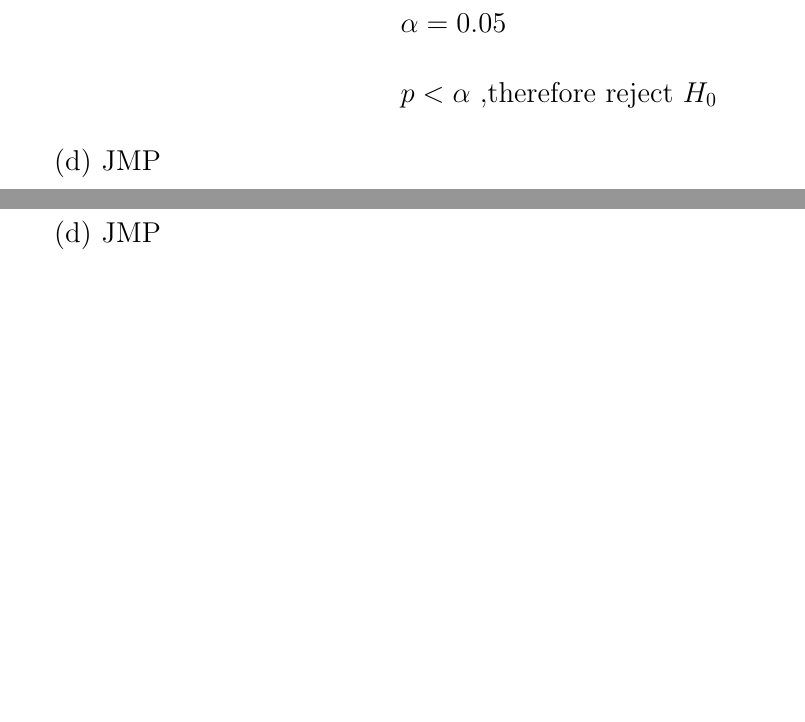
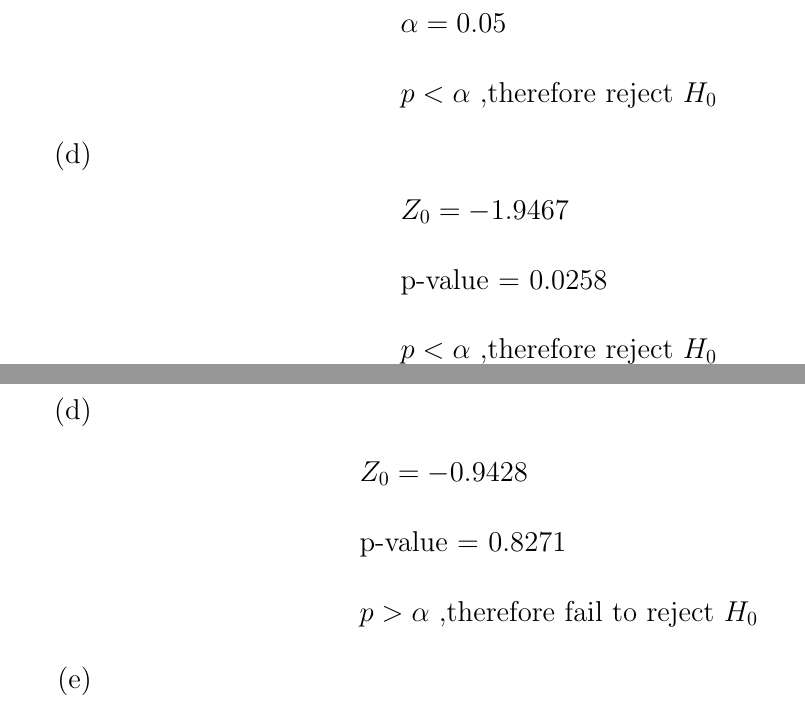
Before and after one commit to mitchhit234/FA2020, a LaTeX problem sheet (assignments/stats/hw2.tex): two parts of pages 1 and 2 of 6 before the commit and two parts of pages 1 and 3 of 6 after it, joined at a grey line, cut so that both start at the same text, the shorter picture padded with empty space. Compiled offline with pdfLaTeX.

Commit message:
lazy git commit

```diff
--- a/assignments/stats/hw2.tex
+++ b/assignments/stats/hw2.tex
@@ -54,7 +54,11 @@ H_1: P < 0.05
 \end{align*}
 
 \item
-JMP
+\begin{align*}
+& Z_0 = -1.9467 \\[15pt]
+& \text{p-value = } 0.0258 \\[15pt]
+& p < \alpha \text{ ,therefore reject } H_0
+\end{align*}
 
 \item
 \begin{align*}
@@ -85,13 +91,17 @@ H_1: P > 0.1
 \item
 \begin{align*}
 & P(Z < -0.94) = 0.174 \\[15pt]
-& p = 0.174 \\[15pt]
+& p = 0.827 \\[15pt]
 & \alpha = 0.05 \\[15pt]
 & p > \alpha \text{ ,therefore fail to reject } H_0
 \end{align*}
 
 \item
-JMP
+\begin{align*}
+& Z_0 = -0.9428 \\[15pt]
+& \text{p-value = } 0.8271\\[15pt]
+& p > \alpha \text{ ,therefore fail to reject } H_0
+\end{align*}
 
 \item
 \begin{align*}
```
Also changed, not shown: assignments/stats/hw2.pdf, assignments/stats/hw2.tex (6 more changed lines).
